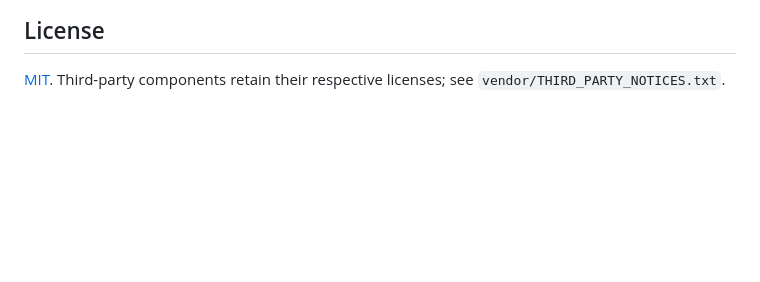
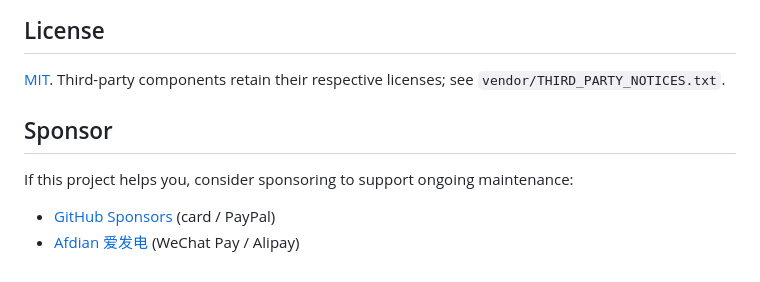
Before and after one commit to BryceYuuu/vidpocket-page-video-downloader, a Markdown page: README.md, the part around the change. Rendered like a GitHub page; blank space fills up the shorter version.

```diff
--- a/README.md
+++ b/README.md
@@ -117,3 +117,10 @@ tests/                 Unit, media, live API, and clean-Chrome tests
 ## License
 
 [MIT](LICENSE). Third-party components retain their respective licenses; see `vendor/THIRD_PARTY_NOTICES.txt`.
+
+## Sponsor
+
+If this project helps you, consider sponsoring to support ongoing maintenance:
+
+- [GitHub Sponsors](https://github.com/sponsors/BryceYuuu) (card / PayPal)
+- [Afdian 爱发电](https://afdian.com/a/bryce) (WeChat Pay / Alipay)
```
Also changed, not shown: README.zh-CN.md (+7 -0 lines).
